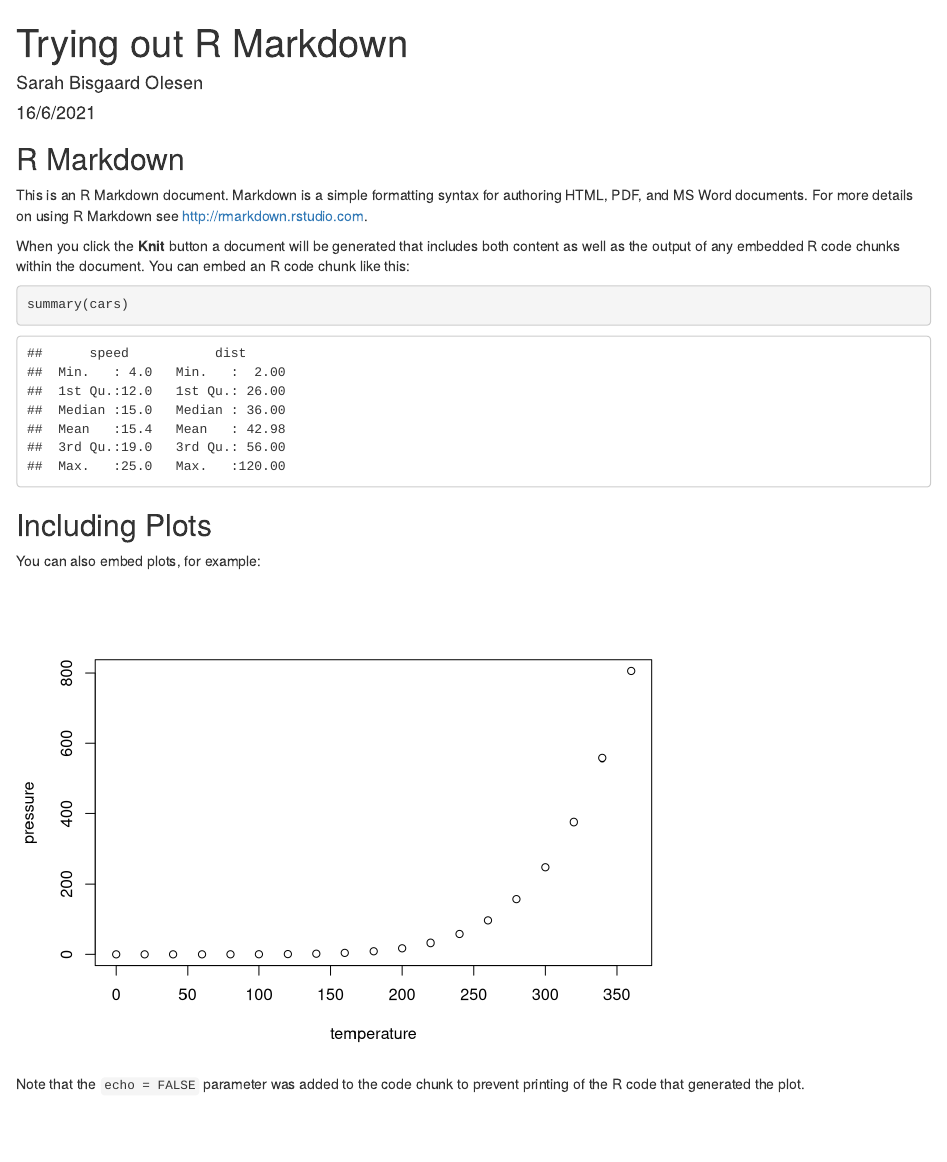
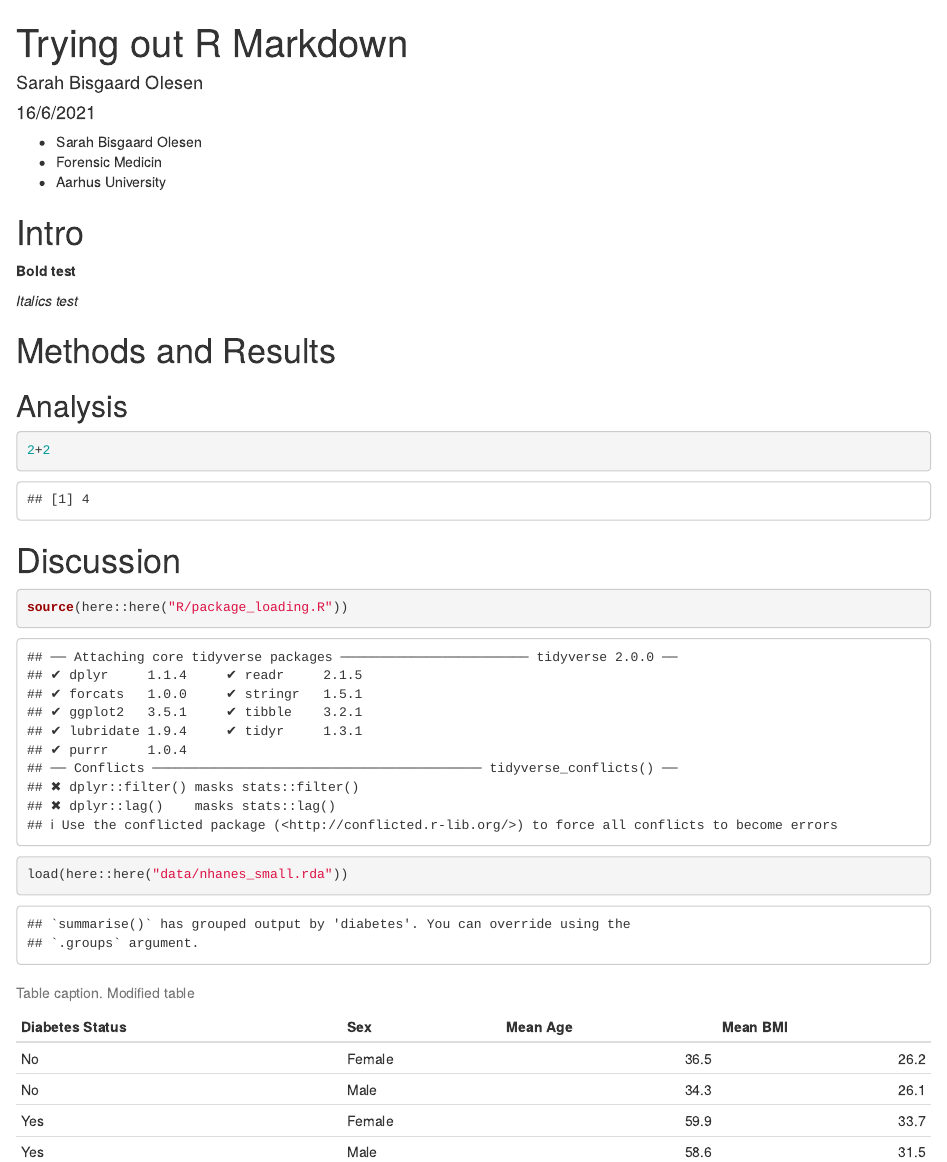
Before and after one commit to SarahBisgaard/LearningR, an R Markdown document (doc/exercises.Rmd): the page in a window 1100 px wide, from its top. Rendered offline with R 4.5, knitr and Pandoc, with nearby package versions; drawn as R Markdown's standard HTML page in place of the format the file asks for.

Commit message:
10.9 Exercise: Practice using Markdown for writing text

````diff
--- a/doc/exercises.Rmd
+++ b/doc/exercises.Rmd
@@ -5,26 +5,47 @@ date: "16/6/2021"
 output: word_document
 ---
 
-```{r setup, include=FALSE}
-knitr::opts_chunk$set(echo = TRUE)
+- Sarah Bisgaard Olesen
+- Forensic Medicin
+- Aarhus University
+
+# Intro
+**Bold test**
+
+*Italics test*
+
+# Methods and Results
+
+## Analysis
+```{r simple-calculation}
+2+2
 ```
 
-## R Markdown
 
-This is an R Markdown document. Markdown is a simple formatting syntax for authoring HTML, PDF, and MS Word documents. For more details on using R Markdown see <http://rmarkdown.rstudio.com>.
+# Discussion
 
-When you click the **Knit** button a document will be generated that includes both content as well as the output of any embedded R code chunks within the document. You can embed an R code chunk like this:
+```{r setup}
 
-```{r cars}
-summary(cars)
+source(here::here("R/package_loading.R"))
+load(here::here("data/nhanes_small.rda"))
+
 ```
 
-## Including Plots
+```{r prettier-table, echo=FALSE}
 
-You can also embed plots, for example:
+nhanes_small %>%
+    filter(!is.na(diabetes)) %>%
+    group_by(diabetes, sex) %>%
+    summarise(mean_age = mean(age, na.rm = TRUE),
+              mean_bmi = mean(bmi, na.rm = TRUE)) %>%
+    ungroup() %>%
+    mutate(mean_age = round(mean_age, 1),
+           mean_bmi = round(mean_bmi, 1),
+           sex = str_to_sentence(sex)) %>%
+    rename("Diabetes Status" = diabetes,
+           Sex= sex,
+           "Mean Age" = mean_age,
+           "Mean BMI" = mean_bmi) %>%
+    knitr::kable(caption = "Table caption. Modified table")
 
-```{r pressure, echo=FALSE}
-plot(pressure)
 ```
-
-Note that the `echo = FALSE` parameter was added to the code chunk to prevent printing of the R code that generated the plot.
````
